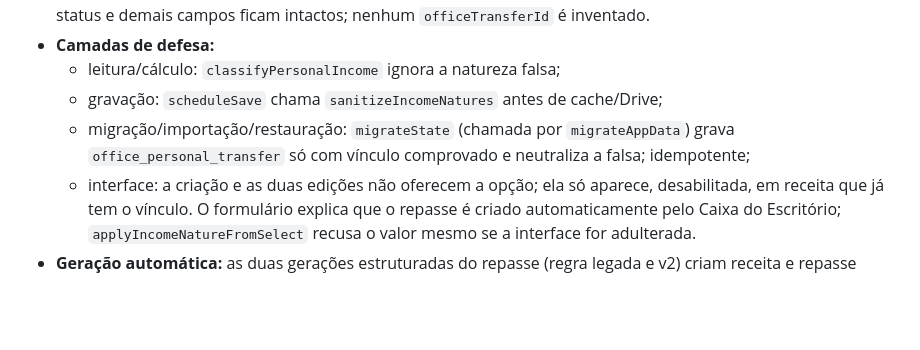
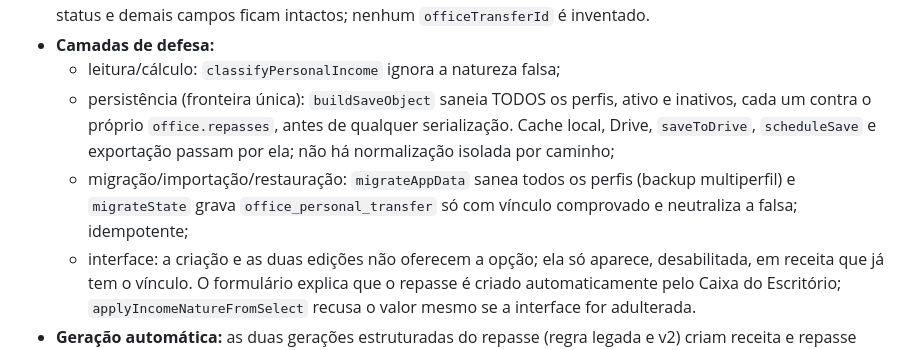
Before and after one commit to jowbryan-vp/finflow, a Markdown page: docs/gates/PERSONAL-CASH-PROJECTION-SCENARIOS.md, the part around the change. Drawn GitHub-style; blank space fills up the shorter version.

```diff
--- a/docs/gates/PERSONAL-CASH-PROJECTION-SCENARIOS.md
+++ b/docs/gates/PERSONAL-CASH-PROJECTION-SCENARIOS.md
@@ -113,9 +113,12 @@ O que já foi recebido não é somado de novo nos cenários.
   intactos; nenhum `officeTransferId` é inventado.
 - **Camadas de defesa:**
   - leitura/cálculo: `classifyPersonalIncome` ignora a natureza falsa;
-  - gravação: `scheduleSave` chama `sanitizeIncomeNatures` antes de cache/Drive;
-  - migração/importação/restauração: `migrateState` (chamada por
-    `migrateAppData`) grava `office_personal_transfer` só com vínculo
+  - persistência (fronteira única): `buildSaveObject` saneia TODOS os perfis,
+    ativo e inativos, cada um contra o próprio `office.repasses`, antes de
+    qualquer serialização. Cache local, Drive, `saveToDrive`, `scheduleSave` e
+    exportação passam por ela; não há normalização isolada por caminho;
+  - migração/importação/restauração: `migrateAppData` sanea todos os perfis
+    (backup multiperfil) e `migrateState` grava `office_personal_transfer` só com vínculo
     comprovado e neutraliza a falsa; idempotente;
   - interface: a criação e as duas edições não oferecem a opção; ela só
     aparece, desabilitada, em receita que já tem o vínculo. O formulário
```
Also changed, not shown: docs/handoffs/HANDOFF-PERSONAL-CASH-PROJECTION-SCENARIOS-2026-09-23.md (+29 -0 lines).
